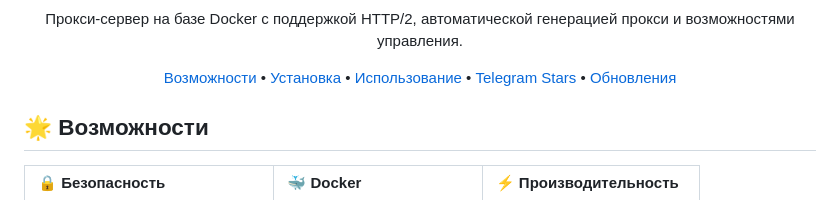
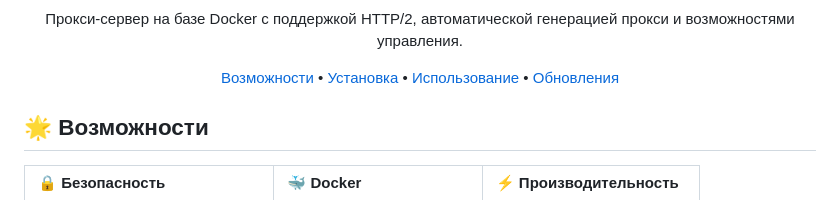
Before and after one commit to Ivantech123/proxyserver, a Markdown page: README.md, the part around one of its changes. Drawn GitHub-style.

```diff
--- a/README.md
+++ b/README.md
@@ -10,7 +9,7 @@
 
 Прокси-сервер на базе Docker с поддержкой HTTP/2, автоматической генерацией прокси и возможностями управления.
 
-[Возможности](#-возможности) • [Установка](#-установка) • [Использование](#-использование) • [Telegram Stars](#-интеграция-с-telegram-stars) • [Обновления](#-история-обновлений)
+[Возможности](#-возможности) • [Установка](#-установка) • [Использование](#-использование)  • [Обновления](#-история-обновлений)
 
 </div>
 
```
Also changed, not shown: other parts of README.md (+0 -1 lines).
